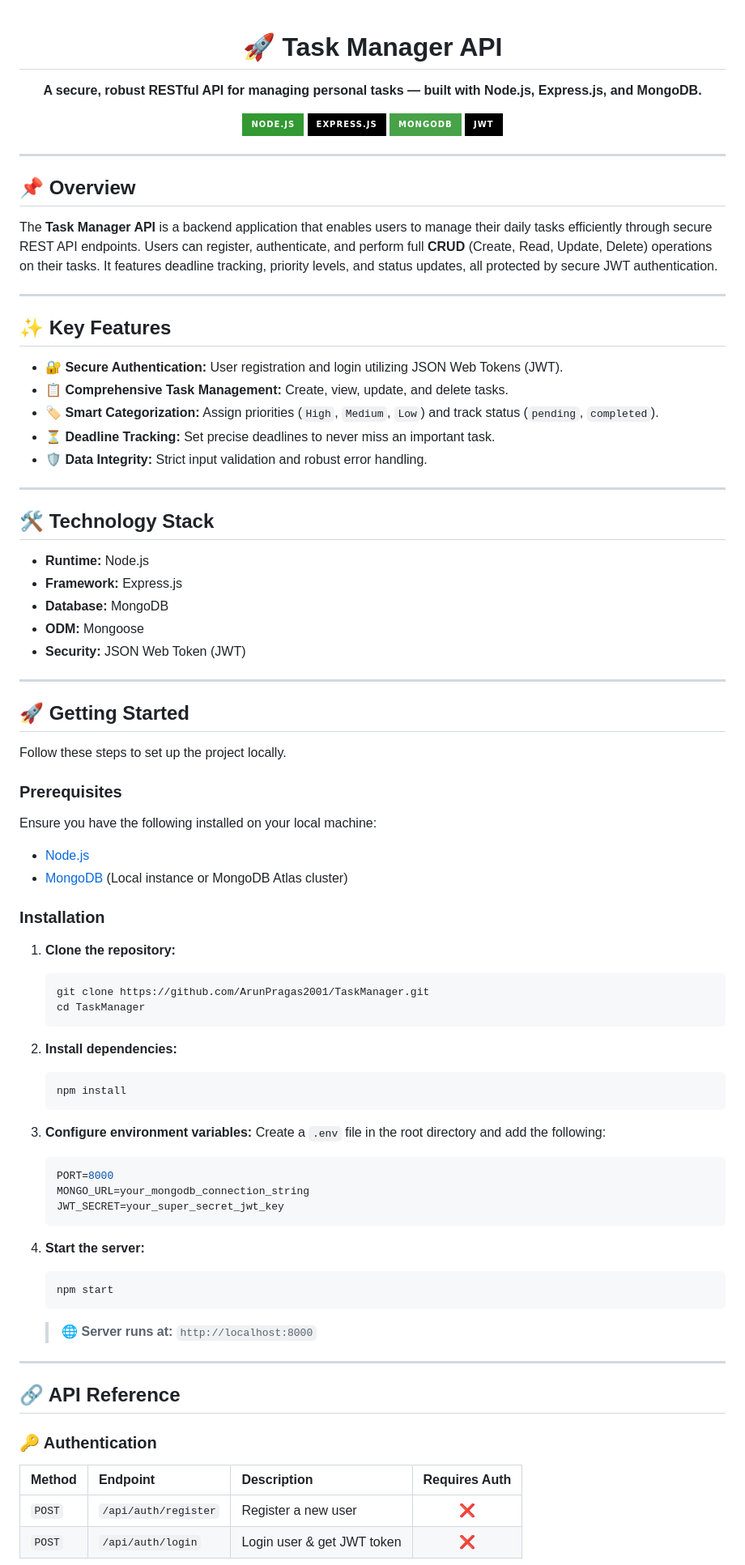
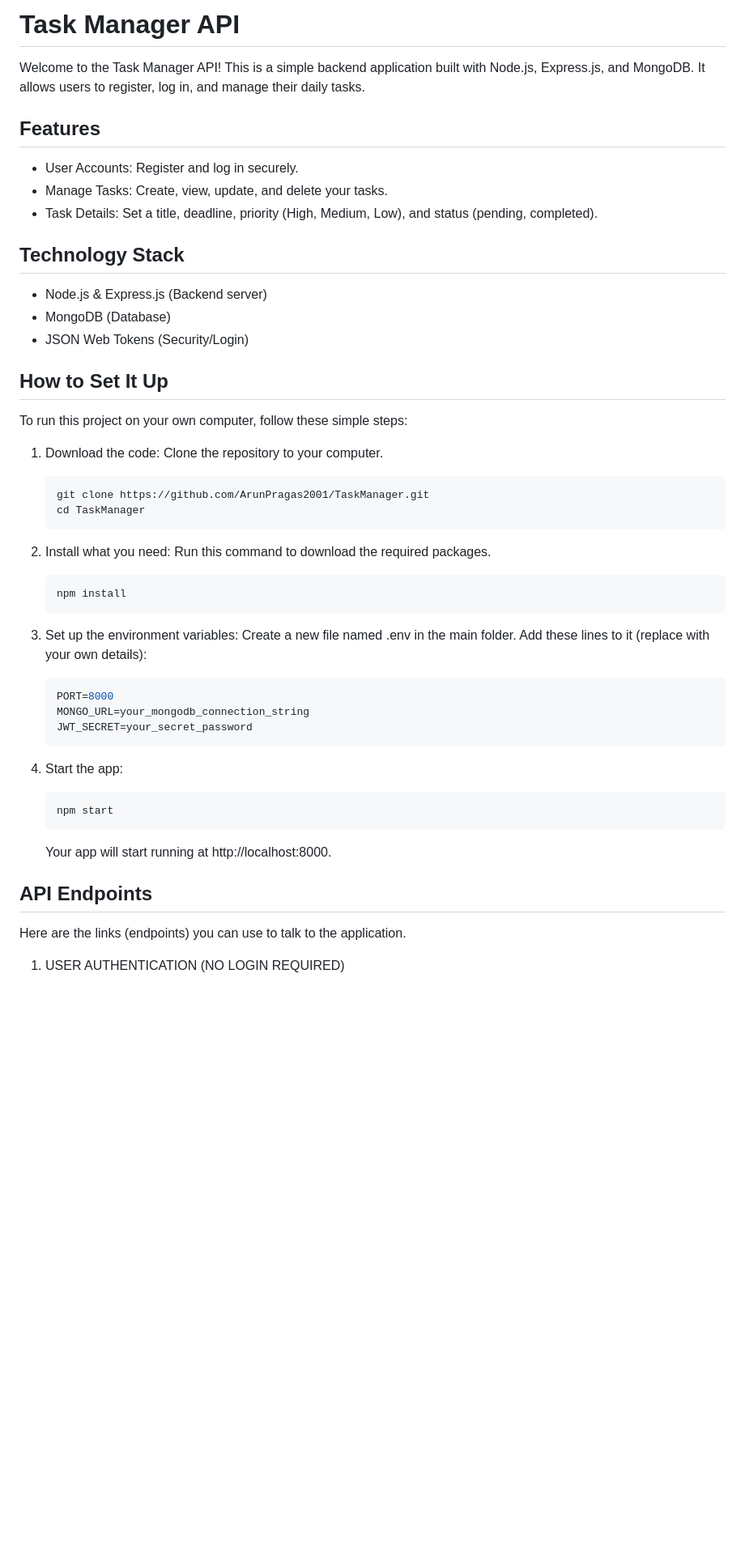
Before and after one commit to ArunPragas2001/TaskManager, a Markdown page: README.md, the part around one of its changes. Shown at 81% size. GitHub-like rendering; badges without logos; blank space fills up the shorter version.

````diff
--- a/README.md
+++ b/README.md
@@ -1,89 +1,59 @@
-<div align="center">
+Task Manager API
+================
 
-# 🚀 Task Manager API
+Welcome to the Task Manager API! This is a simple backend application built with Node.js, Express.js, and MongoDB. It allows users to register, log in, and manage their daily tasks.
 
-**A secure, robust RESTful API for managing personal tasks — built with Node.js, Express.js, and MongoDB.**
+Features
+--------
 
-[![Node.js](https://img.shields.io/badge/Node.js-339933?style=for-the-badge&logo=nodedotjs&logoColor=white)](https://nodejs.org/)
-[![Express.js](https://img.shields.io/badge/Express.js-000000?style=for-the-badge&logo=express&logoColor=white)](https://expressjs.com/)
-[![MongoDB](https://img.shields.io/badge/MongoDB-47A248?style=for-the-badge&logo=mongodb&logoColor=white)](https://www.mongodb.com/)
-[![JWT](https://img.shields.io/badge/JWT-000000?style=for-the-badge&logo=jsonwebtokens&logoColor=white)](https://jwt.io/)
+- User Accounts: Register and log in securely.
+- Manage Tasks: Create, view, update, and delete your tasks.
+- Task Details: Set a title, deadline, priority (High, Medium, Low), and status (pending, completed).
 
-</div>
+Technology Stack
+----------------
 
----
+- Node.js & Express.js (Backend server)
+- MongoDB (Database)
+- JSON Web Tokens (Security/Login)
 
-## 📌 Overview
+How to Set It Up
+----------------
 
-The **Task Manager API** is a backend application that enables users to manage their daily tasks efficiently through secure REST API endpoints. Users can register, authenticate, and perform full **CRUD** (Create, Read, Update, Delete) operations on their tasks. It features deadline tracking, priority levels, and status updates, all protected by secure JWT authentication.
+To run this project on your own computer, follow these simple steps:
 
----
-
-## ✨ Key Features
-
-- **🔐 Secure Authentication:** User registration and login utilizing JSON Web Tokens (JWT).
-- **📋 Comprehensive Task Management:** Create, view, update, and delete tasks.
-- **🏷️ Smart Categorization:** Assign priorities (`High`, `Medium`, `Low`) and track status (`pending`, `completed`).
-- **⏳ Deadline Tracking:** Set precise deadlines to never miss an important task.
-- **🛡️ Data Integrity:** Strict input validation and robust error handling.
-
----
-
-## 🛠️ Technology Stack
-
-- **Runtime:** Node.js
-- **Framework:** Express.js
-- **Database:** MongoDB
-- **ODM:** Mongoose
-- **Security:** JSON Web Token (JWT)
-
----
-
-## 🚀 Getting Started
-
-Follow these steps to set up the project locally.
-
-### Prerequisites
-
-Ensure you have the following installed on your local machine:
-- [Node.js](https://nodejs.org/)
-- [MongoDB](https://www.mongodb.com/) (Local instance or MongoDB Atlas cluster)
-
-### Installation
-
-1. **Clone the repository:**
+1. Download the code:
+   Clone the repository to your computer.
    ```bash
    git clone https://github.com/ArunPragas2001/TaskManager.git
    cd TaskManager
    ```
 
-2. **Install dependencies:**
+2. Install what you need:
+   Run this command to download the required packages.
    ```bash
    npm install
    ```
 
-3. **Configure environment variables:**
-   Create a `.env` file in the root directory and add the following:
+3. Set up the environment variables:
+   Create a new file named .env in the main folder. Add these lines to it (replace with your own details):
    ```env
    PORT=8000
    MONGO_URL=your_mongodb_connection_string
-   JWT_SECRET=your_super_secret_jwt_key
+   JWT_SECRET=your_secret_password
    ```
 
-4. **Start the server:**
+4. Start the app:
    ```bash
    npm start
    ```
-   > 🌐 **Server runs at:** `http://localhost:8000`
+   Your app will start running at http://localhost:8000.
 
----
+API Endpoints
+-------------
 
-## 🔗 API Reference
+Here are the links (endpoints) you can use to talk to the application.
 
-### 🔑 Authentication
 
-| Method | Endpoint | Description | Requires Auth |
-| :--- | :--- | :--- | :---: |
-| `POST` | `/api/auth/register` | Register a new user | ❌ |
-| `POST` | `/api/auth/login` | Login user & get JWT token | ❌ |
+1. USER AUTHENTICATION (NO LOGIN REQUIRED)
 
````
Also changed, not shown: other parts of README.md (+72 -68 lines).
